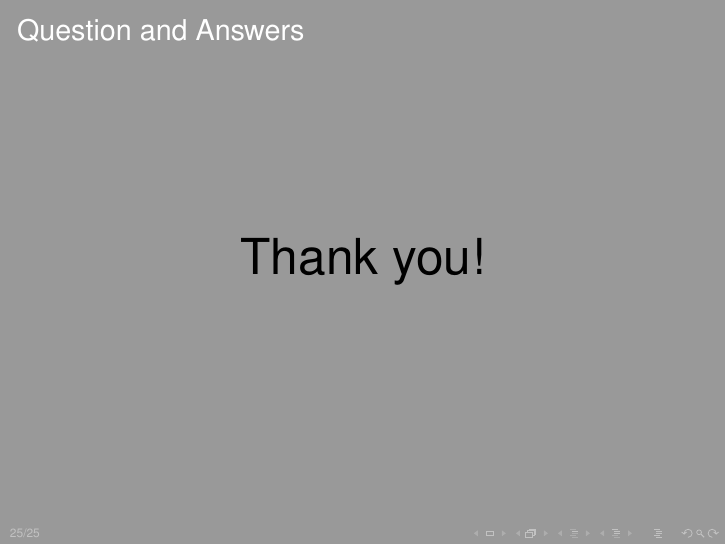
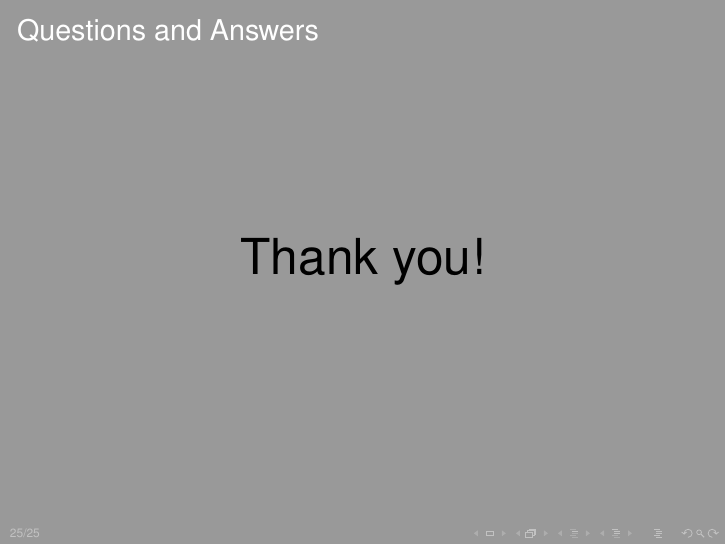
Before and after one commit to liufengyun/shs, LaTeX slides (presentation/presentation.tex): page 25 of 25. Compiled offline with pdfLaTeX.

Commit message:
fix compile error

```diff
--- a/presentation/presentation.tex
+++ b/presentation/presentation.tex
@@ -367,7 +369,7 @@
 \end{frame}
 
 \begin{frame}[fragile]
-  \frametitle{Question and Answers}
+  \frametitle{Questions and Answers}
 
   \begin{center}
     \Huge{Thank you!}
```
Also changed, not shown: presentation/presentation.tex (4 more changed lines).
